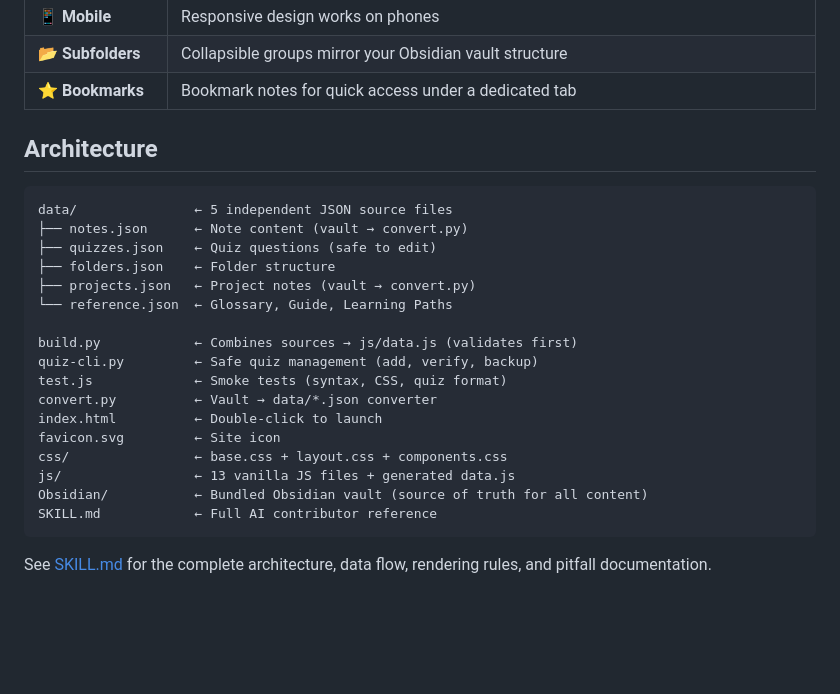
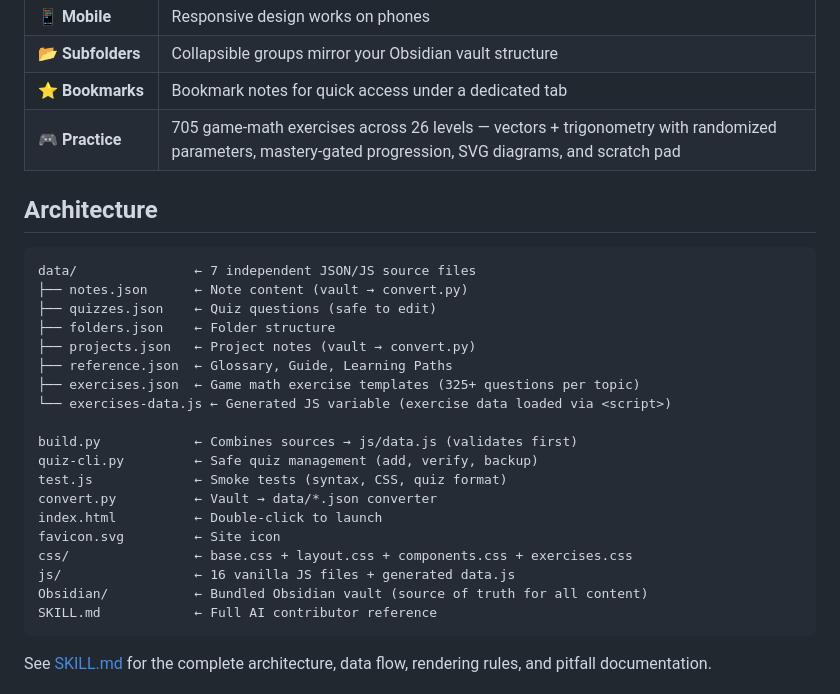
Before and after one commit to MaykEu/DeepVault, a Markdown page: README.md, the part around the change. Rendered like a GitHub page; blank space fills up the shorter version.

Commit message:
docs: exercise system in README + CONTRIBUTING

````diff
--- a/README.md
+++ b/README.md
@@ -36,16 +36,19 @@ Everything stays on your device — no accounts, no servers, no tracking.
 | 📱 **Mobile** | Responsive design works on phones |
 | 📂 **Subfolders** | Collapsible groups mirror your Obsidian vault structure |
 | ⭐ **Bookmarks** | Bookmark notes for quick access under a dedicated tab |
+| 🎮 **Practice** | 705 game-math exercises across 26 levels — vectors + trigonometry with randomized parameters, mastery-gated progression, SVG diagrams, and scratch pad |
 
 ## Architecture
 
 ```
-data/               ← 5 independent JSON source files
+data/               ← 7 independent JSON/JS source files
 ├── notes.json      ← Note content (vault → convert.py)
 ├── quizzes.json    ← Quiz questions (safe to edit)
 ├── folders.json    ← Folder structure
 ├── projects.json   ← Project notes (vault → convert.py)
-└── reference.json  ← Glossary, Guide, Learning Paths
+├── reference.json  ← Glossary, Guide, Learning Paths
+├── exercises.json  ← Game math exercise templates (325+ questions per topic)
+└── exercises-data.js ← Generated JS variable (exercise data loaded via <script>)
 
 build.py            ← Combines sources → js/data.js (validates first)
 quiz-cli.py         ← Safe quiz management (add, verify, backup)
@@ -53,8 +56,8 @@ test.js             ← Smoke tests (syntax, CSS, quiz format)
 convert.py          ← Vault → data/*.json converter
 index.html          ← Double-click to launch
 favicon.svg         ← Site icon
-css/                ← base.css + layout.css + components.css
-js/                 ← 13 vanilla JS files + generated data.js
+css/                ← base.css + layout.css + components.css + exercises.css
+js/                 ← 16 vanilla JS files + generated data.js
 Obsidian/           ← Bundled Obsidian vault (source of truth for all content)
 SKILL.md            ← Full AI contributor reference
 ```
````
Also changed, not shown: CONTRIBUTING.md (+40 -2 lines).
